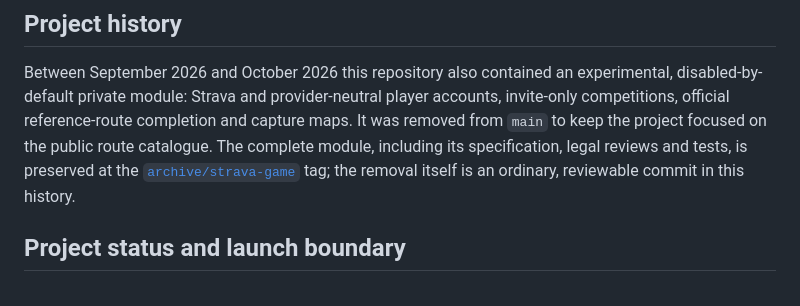
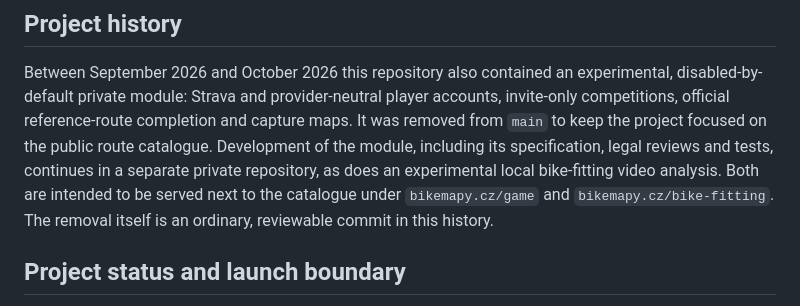
Before and after one commit to diamond447/BikeMapy, a Markdown page: README.md, the part around the change. GitHub-like rendering.

Commit message:
docs: say where the game and bike fitting continue
The removal commit pointed the project history at an archive/strava-game
tag. The game now continues in a separate private repository, and so does
the experimental bike-fitting video analysis from draft pull request
#194; both are meant to be served next to the catalogue under
bikemapy.cz/game and bikemapy.cz/bike-fitting. The README and the product
specification say so instead of naming the tag.

Co-Authored-By: Claude Opus 5.5 <noreply@anthropic.com>
Claude-Session: https://claude.ai/code/session_01AYCt4bMNbj1DnJUnVKpXgV

```diff
--- a/README.md
+++ b/README.md
@@ -132,10 +132,12 @@ Between September 2026 and October 2026 this repository also contained an
 experimental, disabled-by-default private module: Strava and provider-neutral
 player accounts, invite-only competitions, official reference-route completion
 and capture maps. It was removed from `main` to keep the project focused on
-the public route catalogue. The complete module, including its specification,
-legal reviews and tests, is preserved at the
-[`archive/strava-game`](https://github.com/diamond447/BikeMapy/tree/archive/strava-game)
-tag; the removal itself is an ordinary, reviewable commit in this history.
+the public route catalogue. Development of the module, including its
+specification, legal reviews and tests, continues in a separate private
+repository, as does an experimental local bike-fitting video analysis. Both
+are intended to be served next to the catalogue under `bikemapy.cz/game` and
+`bikemapy.cz/bike-fitting`. The removal itself is an ordinary, reviewable
+commit in this history.
 
 ## Project status and launch boundary
 
```
Also changed, not shown: docs/product-spec.md (+2 -2 lines).
